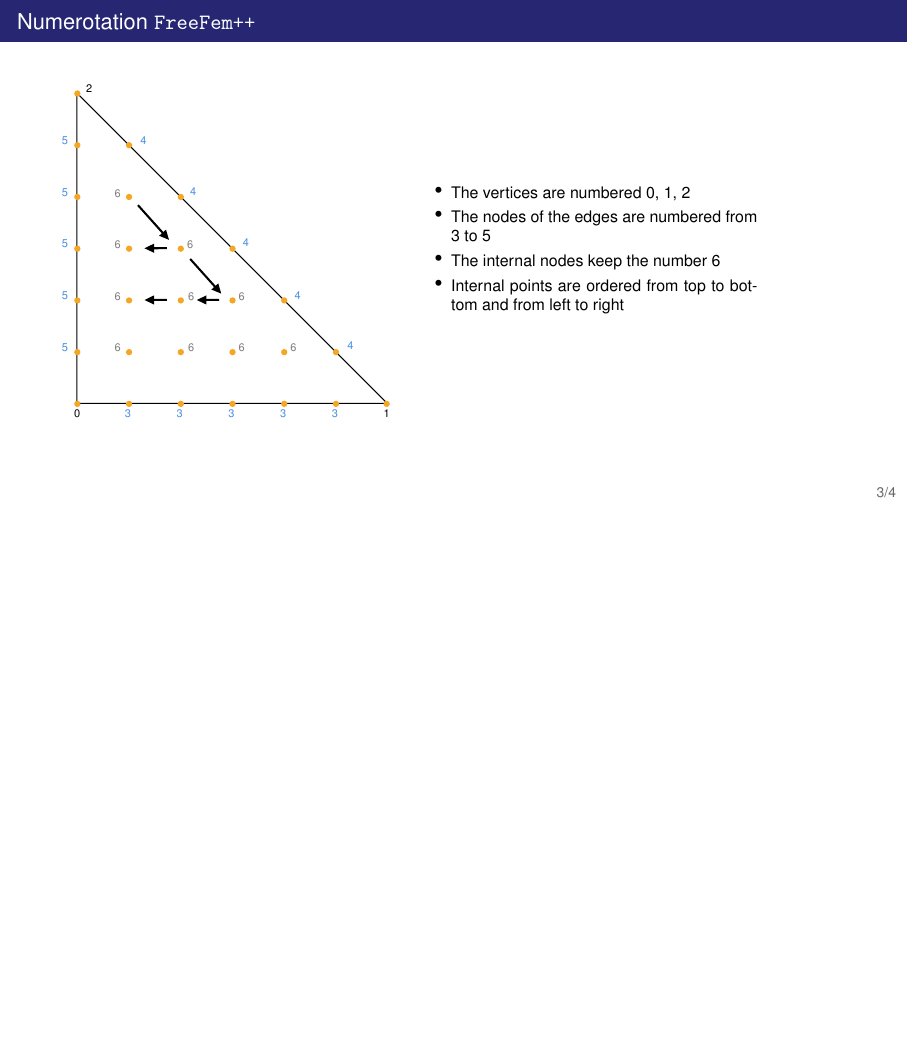
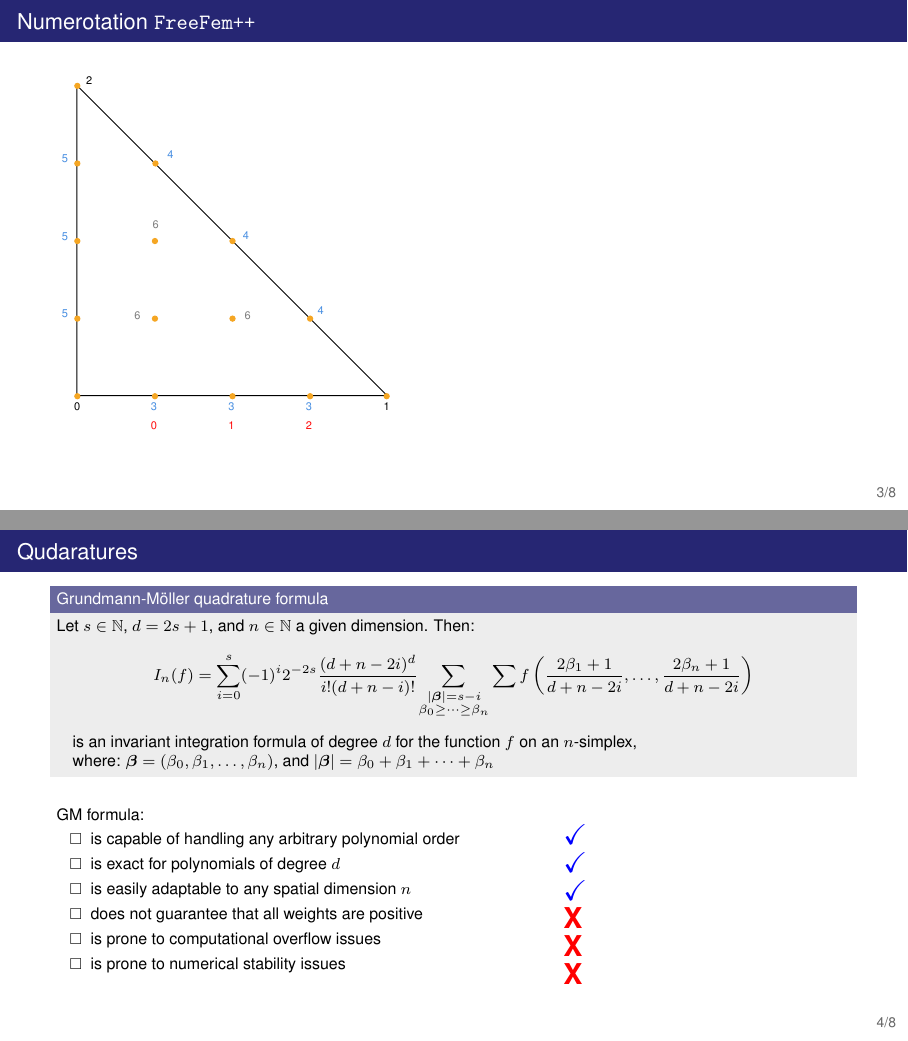
Before and after one commit to chabibchabib/LJLL, LaTeX slides (FreeFemDays/main.tex, which reads FreeFemDays/figures/tikz/numerotation_p4.tikz, FreeFemDays/header.tex): page 9 of 10 before the commit and pages 10 and 12 of 17 after it, the two joined at a grey line, the shorter picture padded with empty space. Compiled offline with pdfLaTeX.

Commit message:
ajout de quelques slide + corrections reste à remplir le constructeur de TypeOfFE

```diff
--- /dev/null
+++ b/FreeFemDays/figures/tikz/numerotation_p4.tikz
@@ -0,0 +1,88 @@
+
+
+\tikzset{every picture/.style={line width=0.75pt}} %set default line width to 0.75pt
+
+\begin{tikzpicture}[x=0.75pt,y=0.75pt,yscale=-1,xscale=1]
+%uncomment if require: \path (0,442); %set diagram left start at 0, and has height of 442
+
+%Shape: Right Triangle [id:dp4009669958873615]
+\draw   (42,36.5) -- (342,336.5) -- (42,336.5) -- cycle ;
+%Shape: Circle [id:dp48544102153127466]
+\draw  [color={rgb, 255:red, 245; green, 166; blue, 35 }  ,draw opacity=1 ][fill={rgb, 255:red, 245; green, 166; blue, 35 }  ,fill opacity=1 ] (40,37) .. controls (40,35.62) and (41.12,34.5) .. (42.5,34.5) .. controls (43.88,34.5) and (45,35.62) .. (45,37) .. controls (45,38.38) and (43.88,39.5) .. (42.5,39.5) .. controls (41.12,39.5) and (40,38.38) .. (40,37) -- cycle ;
+%Shape: Circle [id:dp23315037848017595]
+\draw  [color={rgb, 255:red, 245; green, 166; blue, 35 }  ,draw opacity=1 ][fill={rgb, 255:red, 245; green, 166; blue, 35 }  ,fill opacity=1 ] (40,337) .. controls (40,335.62) and (41.12,334.5) .. (42.5,334.5) .. controls (43.88,334.5) and (45,335.62) .. (45,337) .. controls (45,338.38) and (43.88,339.5) .. (42.5,339.5) .. controls (41.12,339.5) and (40,338.38) .. (40,337) -- cycle ;
+%Shape: Circle [id:dp8936963841024985]
+\draw  [color={rgb, 255:red, 245; green, 166; blue, 35 }  ,draw opacity=1 ][fill={rgb, 255:red, 245; green, 166; blue, 35 }  ,fill opacity=1 ] (339,337) .. controls (339,335.62) and (340.12,334.5) .. (341.5,334.5) .. controls (342.88,334.5) and (344,335.62) .. (344,337) .. controls (344,338.38) and (342.88,339.5) .. (341.5,339.5) .. controls (340.12,339.5) and (339,338.38) .. (339,337) -- cycle ;
+%Shape: Circle [id:dp5450874183983604]
+\draw  [color={rgb, 255:red, 245; green, 166; blue, 35 }  ,draw opacity=1 ][fill={rgb, 255:red, 245; green, 166; blue, 35 }  ,fill opacity=1 ] (115,337) .. controls (115,335.62) and (116.12,334.5) .. (117.5,334.5) .. controls (118.88,334.5) and (120,335.62) .. (120,337) .. controls (120,338.38) and (118.88,339.5) .. (117.5,339.5) .. controls (116.12,339.5) and (115,338.38) .. (115,337) -- cycle ;
+%Shape: Circle [id:dp8950759974968507]
+\draw  [color={rgb, 255:red, 245; green, 166; blue, 35 }  ,draw opacity=1 ][fill={rgb, 255:red, 245; green, 166; blue, 35 }  ,fill opacity=1 ] (190,337) .. controls (190,335.62) and (191.12,334.5) .. (192.5,334.5) .. controls (193.88,334.5) and (195,335.62) .. (195,337) .. controls (195,338.38) and (193.88,339.5) .. (192.5,339.5) .. controls (191.12,339.5) and (190,338.38) .. (190,337) -- cycle ;
+%Shape: Circle [id:dp6396385107320545]
+\draw  [color={rgb, 255:red, 245; green, 166; blue, 35 }  ,draw opacity=1 ][fill={rgb, 255:red, 245; green, 166; blue, 35 }  ,fill opacity=1 ] (265,337) .. controls (265,335.62) and (266.12,334.5) .. (267.5,334.5) .. controls (268.88,334.5) and (270,335.62) .. (270,337) .. controls (270,338.38) and (268.88,339.5) .. (267.5,339.5) .. controls (266.12,339.5) and (265,338.38) .. (265,337) -- cycle ;
+%Shape: Circle [id:dp11681249861686172]
+\draw  [color={rgb, 255:red, 245; green, 166; blue, 35 }  ,draw opacity=1 ][fill={rgb, 255:red, 245; green, 166; blue, 35 }  ,fill opacity=1 ] (40,112) .. controls (40,110.62) and (41.12,109.5) .. (42.5,109.5) .. controls (43.88,109.5) and (45,110.62) .. (45,112) .. controls (45,113.38) and (43.88,114.5) .. (42.5,114.5) .. controls (41.12,114.5) and (40,113.38) .. (40,112) -- cycle ;
+%Shape: Circle [id:dp0073784290505588546]
+\draw  [color={rgb, 255:red, 245; green, 166; blue, 35 }  ,draw opacity=1 ][fill={rgb, 255:red, 245; green, 166; blue, 35 }  ,fill opacity=1 ] (40,262) .. controls (40,260.62) and (41.12,259.5) .. (42.5,259.5) .. controls (43.88,259.5) and (45,260.62) .. (45,262) .. controls (45,263.38) and (43.88,264.5) .. (42.5,264.5) .. controls (41.12,264.5) and (40,263.38) .. (40,262) -- cycle ;
+%Shape: Circle [id:dp3011150737603383]
+\draw  [color={rgb, 255:red, 245; green, 166; blue, 35 }  ,draw opacity=1 ][fill={rgb, 255:red, 245; green, 166; blue, 35 }  ,fill opacity=1 ] (40,187) .. controls (40,185.62) and (41.12,184.5) .. (42.5,184.5) .. controls (43.88,184.5) and (45,185.62) .. (45,187) .. controls (45,188.38) and (43.88,189.5) .. (42.5,189.5) .. controls (41.12,189.5) and (40,188.38) .. (40,187) -- cycle ;
+%Shape: Circle [id:dp3527568040416259]
+\draw  [color={rgb, 255:red, 245; green, 166; blue, 35 }  ,draw opacity=1 ][fill={rgb, 255:red, 245; green, 166; blue, 35 }  ,fill opacity=1 ] (115.5,112) .. controls (115.5,110.62) and (116.62,109.5) .. (118,109.5) .. controls (119.38,109.5) and (120.5,110.62) .. (120.5,112) .. controls (120.5,113.38) and (119.38,114.5) .. (118,114.5) .. controls (116.62,114.5) and (115.5,113.38) .. (115.5,112) -- cycle ;
+%Shape: Circle [id:dp1570657349346286]
+\draw  [color={rgb, 255:red, 245; green, 166; blue, 35 }  ,draw opacity=1 ][fill={rgb, 255:red, 245; green, 166; blue, 35 }  ,fill opacity=1 ] (115,187) .. controls (115,185.62) and (116.12,184.5) .. (117.5,184.5) .. controls (118.88,184.5) and (120,185.62) .. (120,187) .. controls (120,188.38) and (118.88,189.5) .. (117.5,189.5) .. controls (116.12,189.5) and (115,188.38) .. (115,187) -- cycle ;
+%Shape: Circle [id:dp65670462147046]
+\draw  [color={rgb, 255:red, 245; green, 166; blue, 35 }  ,draw opacity=1 ][fill={rgb, 255:red, 245; green, 166; blue, 35 }  ,fill opacity=1 ] (190,187) .. controls (190,185.62) and (191.12,184.5) .. (192.5,184.5) .. controls (193.88,184.5) and (195,185.62) .. (195,187) .. controls (195,188.38) and (193.88,189.5) .. (192.5,189.5) .. controls (191.12,189.5) and (190,188.38) .. (190,187) -- cycle ;
+%Shape: Circle [id:dp5366172166400391]
+\draw  [color={rgb, 255:red, 245; green, 166; blue, 35 }  ,draw opacity=1 ][fill={rgb, 255:red, 245; green, 166; blue, 35 }  ,fill opacity=1 ] (190,262) .. controls (190,260.62) and (191.12,259.5) .. (192.5,259.5) .. controls (193.88,259.5) and (195,260.62) .. (195,262) .. controls (195,263.38) and (193.88,264.5) .. (192.5,264.5) .. controls (191.12,264.5) and (190,263.38) .. (190,262) -- cycle ;
+%Shape: Circle [id:dp6454133942358746]
+\draw  [color={rgb, 255:red, 245; green, 166; blue, 35 }  ,draw opacity=1 ][fill={rgb, 255:red, 245; green, 166; blue, 35 }  ,fill opacity=1 ] (265,262) .. controls (265,260.62) and (266.12,259.5) .. (267.5,259.5) .. controls (268.88,259.5) and (270,260.62) .. (270,262) .. controls (270,263.38) and (268.88,264.5) .. (267.5,264.5) .. controls (266.12,264.5) and (265,263.38) .. (265,262) -- cycle ;
+%Straight Lines [id:da951267851143512]
+%\draw [line width=1.5]    (133.89,204.14) -- (149.81,218.2) -- (165.62,232.16) ;
+%\draw [shift={(168.62,234.8)}, rotate = 221.44] [fill={rgb, 255:red, 0; green, 0; blue, 0 }  ][line width=0.08]  [draw opacity=0] (9.29,-4.46) -- (0,0) -- (9.29,4.46) -- cycle    ;
+%Straight Lines [id:da3260676891247549]
+%\draw [line width=1.5]    (169.4,260.5) -- (155.01,260.57) -- (149.84,260.61) -- (133.42,260.77) ;
+%\draw [shift={(129.42,260.8)}, rotate = 359.47] [fill={rgb, 255:red, 0; green, 0; blue, 0 }  ][line width=0.08]  [draw opacity=0] (9.29,-4.46) -- (0,0) -- (9.29,4.46) -- cycle    ;
+%Shape: Circle [id:dp8416643705036926]
+\draw  [color={rgb, 255:red, 245; green, 166; blue, 35 }  ,draw opacity=1 ][fill={rgb, 255:red, 245; green, 166; blue, 35 }  ,fill opacity=1 ] (115,262) .. controls (115,260.62) and (116.12,259.5) .. (117.5,259.5) .. controls (118.88,259.5) and (120,260.62) .. (120,262) .. controls (120,263.38) and (118.88,264.5) .. (117.5,264.5) .. controls (116.12,264.5) and (115,263.38) .. (115,262) -- cycle ;
+
+\uncover<2-3>{
+% Text Node
+\draw (38,341.5) node [anchor=north west][inner sep=0.75pt]   [align=left] {0};
+% Text Node
+\draw (337,341.5) node [anchor=north west][inner sep=0.75pt]   [align=left] {1};
+% Text Node
+\draw (49.5,27) node [anchor=north west][inner sep=0.75pt]   [align=left] {2};
+% Text Node
+\draw (112,341.5) node [anchor=north west][inner sep=0.75pt]  [color={rgb, 255:red, 74; green, 144; blue, 226 }  ,opacity=1 ] [align=left] {3};
+% Text Node
+\draw (187,341.5) node [anchor=north west][inner sep=0.75pt]  [color={rgb, 255:red, 74; green, 144; blue, 226 }  ,opacity=1 ] [align=left] {3};
+% Text Node
+\draw (262,341.5) node [anchor=north west][inner sep=0.75pt]  [color={rgb, 255:red, 74; green, 144; blue, 226 }  ,opacity=1 ] [align=left] {3};
+% Text Node
+\draw (273.2,248.6) node [anchor=north west][inner sep=0.75pt]  [color={rgb, 255:red, 74; green, 144; blue, 226 }  ,opacity=1 ] [align=left] {4};
+% Text Node
+\draw (201,176) node [anchor=north west][inner sep=0.75pt]  [color={rgb, 255:red, 74; green, 144; blue, 226 }  ,opacity=1 ] [align=left] {4};
+% Text Node
+\draw (128,98.2) node [anchor=north west][inner sep=0.75pt]  [color={rgb, 255:red, 74; green, 144; blue, 226 }  ,opacity=1 ] [align=left] {4};
+% Text Node
+\draw (26,252.5) node [anchor=north west][inner sep=0.75pt]  [color={rgb, 255:red, 74; green, 144; blue, 226 }  ,opacity=1 ] [align=left] {5};
+% Text Node
+\draw (26,177.5) node [anchor=north west][inner sep=0.75pt]  [color={rgb, 255:red, 74; green, 144; blue, 226 }  ,opacity=1 ] [align=left] {5};
+% Text Node
+\draw (26,102.5) node [anchor=north west][inner sep=0.75pt]  [color={rgb, 255:red, 74; green, 144; blue, 226 }  ,opacity=1 ] [align=left] {5};
+% Text Node
+\draw (113.8,165.6) node [anchor=north west][inner sep=0.75pt]  [color={rgb, 255:red, 74; green, 144; blue, 226 }  ,opacity=1 ] [align=left] {\textcolor[rgb]{0.5,0.5,0.5}{6}};
+% Text Node
+\draw (96.2,253.5) node [anchor=north west][inner sep=0.75pt]  [color={rgb, 255:red, 74; green, 144; blue, 226 }  ,opacity=1 ] [align=left] {\textcolor[rgb]{0.5,0.5,0.5}{6}};
+% Text Node
+\draw (202.6,253.5) node [anchor=north west][inner sep=0.75pt]  [color={rgb, 255:red, 74; green, 144; blue, 226 }  ,opacity=1 ] [align=left] {\textcolor[rgb]{0.5,0.5,0.5}{6}};
+}
+
+\uncover<3>{
+    % Text Node
+\draw (112,360) node [anchor=north west][inner sep=0.75pt]  [color={rgb, 255:red, 255; green, 10; blue, 10 }  ,opacity=1 ] [align=left] {0};
+% Text Node
+\draw (187,360) node [anchor=north west][inner sep=0.75pt]  [color={rgb, 255:red, 255; green, 10; blue, 10 }  ,opacity=1 ] [align=left] {1};
+% Text Node
+\draw (262,360) node [anchor=north west][inner sep=0.75pt]  [color={rgb, 255:red, 255; green, 10; blue, 10 }  ,opacity=1 ] [align=left] {2};
+}
+\end{tikzpicture}
--- a/FreeFemDays/header.tex
+++ b/FreeFemDays/header.tex
@@ -85,6 +85,7 @@
 %\setlist[itemize,2]{label=\scalebox{1.2}{\textbullet}}  % 1.5 = 150% de taille
 \setlist[itemize,2]{label=\scalebox{1.2}{\(\circ\)}}
 \usepackage{listings}
+\usepackage{fvextra}
 
 %----------------------------------------------------
 % Colors
--- a/FreeFemDays/main.tex
+++ b/FreeFemDays/main.tex
@@ -215,17 +215,7 @@
           \begin{figure}
 
          \resizebox{\textwidth}{!}{%
-    \input{figures/tikz/numerotation.tikz}
+    \input{figures/tikz/numerotation_p4.tikz}
          }
     \end{figure}
 \end{minipage}
-\quad
-\begin{minipage}{60mm}
-  \begin{itemize}
-    \item The vertices are numbered 0, 1, 2
-    \item The nodes of the edges are numbered from 3 to 5
-    \item The internal nodes keep the number 6
-    \uncover<2> {
-    \item Internal points are ordered from top to bottom and from left to right
-    }
-  \end{itemize}
@@ -232,3 +233,41 @@
 \end{minipage}
 \end{frame}
 %%%%%%%%%%%%%%%%%%%%%%%%%%%%%%%%%%%%%%%%%%%%%%%%%%%%%%%%%%%%%%%%%%%%%%%%%%%%%%%%
+\begin{frame}{Qudaratures}
+  \begin{block}{Grundmann-Möller quadrature formula}
+    Let $s\in \mathbb{N}$, $d=2s+1$, and $n\in\mathbb{N} $ a given dimension. Then:
+    $$I_n(f)=\displaystyle \underset{i=0}{\sum^s} (-1)^i 2^{-2s}\frac{(d+n-2i)^d}{i!(d+n-i)!}
+    \underset{\begin{subarray}{c}|\bm{\beta}|=s-i \\ \beta_0 \ge \dots \ge \beta_n\end{subarray}}{\sum} \sum f \left
+    (\frac{2\beta _1+1}{d+n-2i}
+    ,\dots,\frac{2\beta_n+1}{d+n-2i}\right ) $$
+  \quad is an invariant integration formula of degree $d$ for the function $f$ on an $n$-simplex,
+
+  \quad where: $\bm{\beta}=(\beta _0,\beta _1,\dots, \beta _n)$, and $|\bm{\beta}|= \beta_0+\beta_1+\cdots +\beta_n$
+\end{block}
+  \uncover<2>{
+  \begin{minipage}{80mm}
+    GM formula:
+    \begin{itemize}[label=$\square$]
+      \item is capable of handling any arbitrary polynomial order
+      \item is exact for polynomials of degree $d$
+      \item is easily adaptable to any spatial dimension $n$
+      \item does not guarantee that all weights are positive
+      \item is prone to computational overflow issues
+      \item is prone to numerical stability issues
+    \end{itemize}
+  \end{minipage}
+  \quad
+  \begin{minipage}{80mm}
+    \vspace{0.5cm}
+    \begin{itemize}[label={}]
+      \item \textbf{\textcolor{blue}{\huge \checkmark}}
+      \item \textbf{\textcolor{blue}{\huge \checkmark}}
+      \item \textbf{\textcolor{blue}{\huge \checkmark}}
+      \item \textbf{\textcolor{red}{\huge X}}
+      \item \textbf{\textcolor{red}{\huge X}}
+      \item \textbf{\textcolor{red}{\huge X}}
+    \end{itemize}
+
+  \end{minipage}
+  }
+\end{frame}
```
Also changed, not shown: FreeFemDays/figures/tikz/numerotation.tikz (+2 -4 lines), FreeFemDays/main.pdf, FreeFemDays/main.tex (80 more changed lines), 3 other files.
